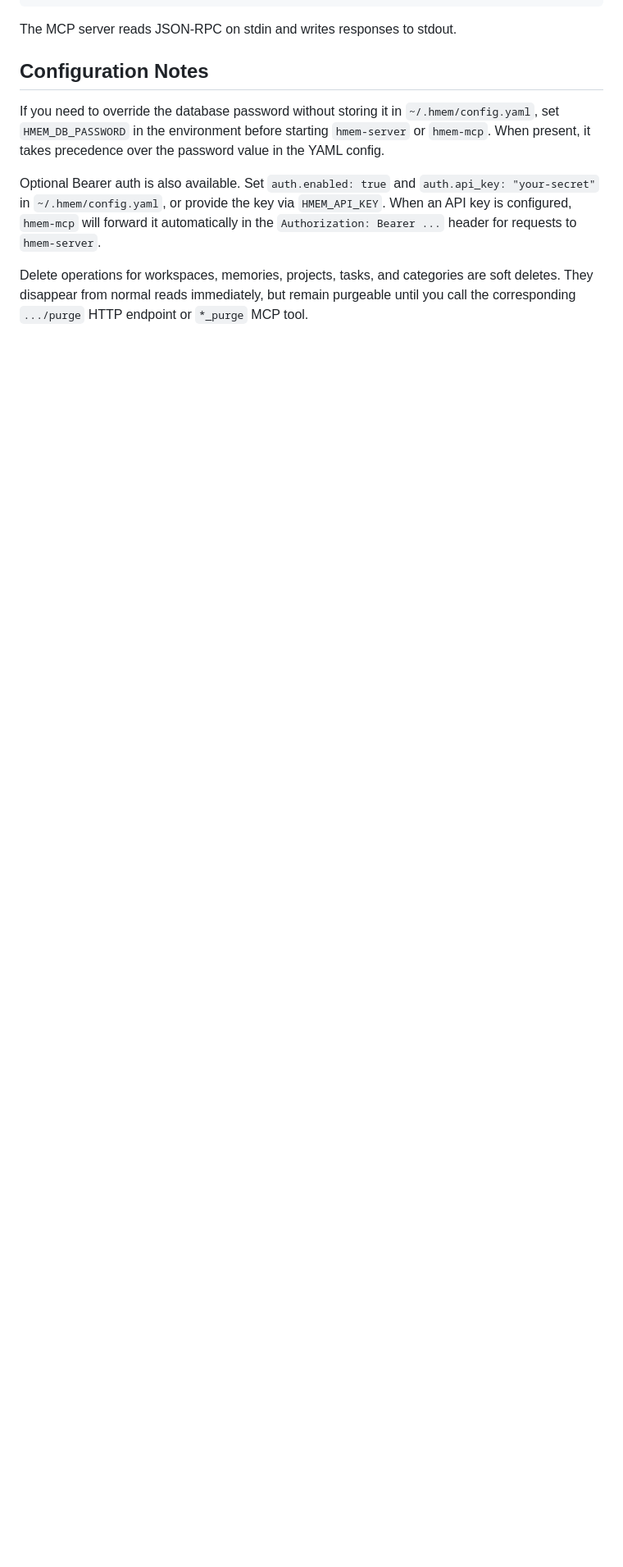
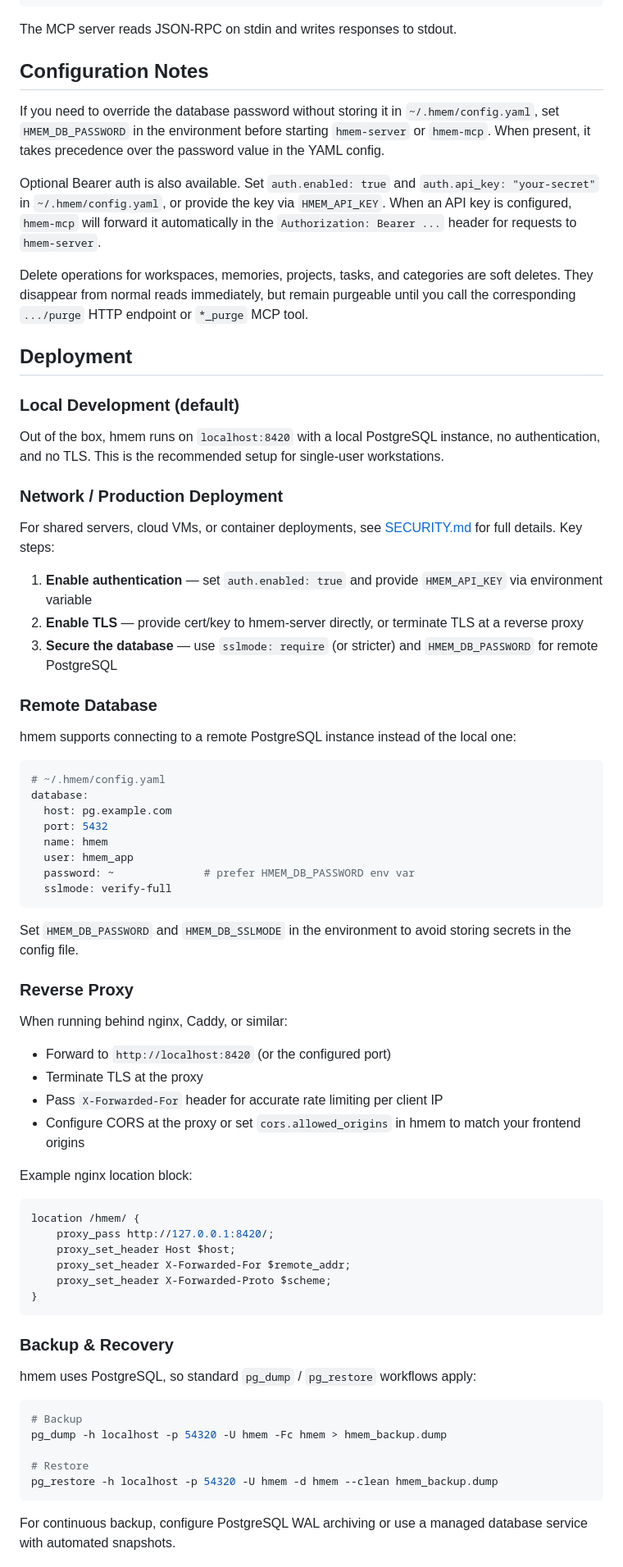
Before and after one commit to Sornaensis/hmem, a Markdown page: README.md, the part around one of its changes. Shown at 82% size. Rendered like a GitHub page; blank space fills up the shorter version.

````diff
--- a/README.md
+++ b/README.md
@@ -118,3 +118,68 @@ Optional Bearer auth is also available. Set `auth.enabled: true` and `auth.api_k
 
 Delete operations for workspaces, memories, projects, tasks, and categories are soft deletes. They disappear from normal reads immediately, but remain purgeable until you call the corresponding `.../purge` HTTP endpoint or `*_purge` MCP tool.
 
+## Deployment
+
+### Local Development (default)
+
+Out of the box, hmem runs on `localhost:8420` with a local PostgreSQL instance, no authentication, and no TLS. This is the recommended setup for single-user workstations.
+
+### Network / Production Deployment
+
+For shared servers, cloud VMs, or container deployments, see [SECURITY.md](SECURITY.md) for full details. Key steps:
+
+1. **Enable authentication** — set `auth.enabled: true` and provide `HMEM_API_KEY` via environment variable
+2. **Enable TLS** — provide cert/key to hmem-server directly, or terminate TLS at a reverse proxy
+3. **Secure the database** — use `sslmode: require` (or stricter) and `HMEM_DB_PASSWORD` for remote PostgreSQL
+
+### Remote Database
+
+hmem supports connecting to a remote PostgreSQL instance instead of the local one:
+
+```yaml
+# ~/.hmem/config.yaml
+database:
+  host: pg.example.com
+  port: 5432
+  name: hmem
+  user: hmem_app
+  password: ~              # prefer HMEM_DB_PASSWORD env var
+  sslmode: verify-full
+```
+
+Set `HMEM_DB_PASSWORD` and `HMEM_DB_SSLMODE` in the environment to avoid storing secrets in the config file.
+
+### Reverse Proxy
+
+When running behind nginx, Caddy, or similar:
+
+- Forward to `http://localhost:8420` (or the configured port)
+- Terminate TLS at the proxy
+- Pass `X-Forwarded-For` header for accurate rate limiting per client IP
+- Configure CORS at the proxy or set `cors.allowed_origins` in hmem to match your frontend origins
+
+Example nginx location block:
+
+```nginx
+location /hmem/ {
+    proxy_pass http://127.0.0.1:8420/;
+    proxy_set_header Host $host;
+    proxy_set_header X-Forwarded-For $remote_addr;
+    proxy_set_header X-Forwarded-Proto $scheme;
+}
+```
+
+### Backup & Recovery
+
+hmem uses PostgreSQL, so standard `pg_dump` / `pg_restore` workflows apply:
+
+```bash
+# Backup
+pg_dump -h localhost -p 54320 -U hmem -Fc hmem > hmem_backup.dump
+
+# Restore
+pg_restore -h localhost -p 54320 -U hmem -d hmem --clean hmem_backup.dump
+```
+
+For continuous backup, configure PostgreSQL WAL archiving or use a managed database service with automated snapshots.
+
````
Also changed, not shown: other parts of README.md (+27 -0 lines), SECURITY.md (added, +228 -0 lines).
